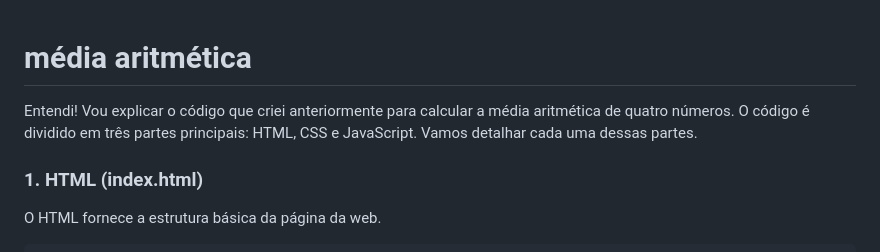
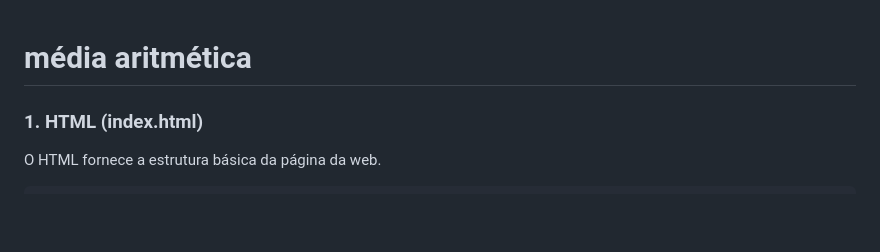
Before and after one commit to FelipeGoularte53/m-dia-aritm-tica-de-4-n-meros, a Markdown page: README.md, the part around the change. Drawn GitHub-style; blank space fills up the shorter version.

```diff
--- a/README.md
+++ b/README.md
@@ -1,5 +1,4 @@
 # média aritmética
-Entendi! Vou explicar o código que criei anteriormente para calcular a média aritmética de quatro números. O código é dividido em três partes principais: HTML, CSS e JavaScript. Vamos detalhar cada uma dessas partes.
 
 ### 1. **HTML (index.html)**
 
```
